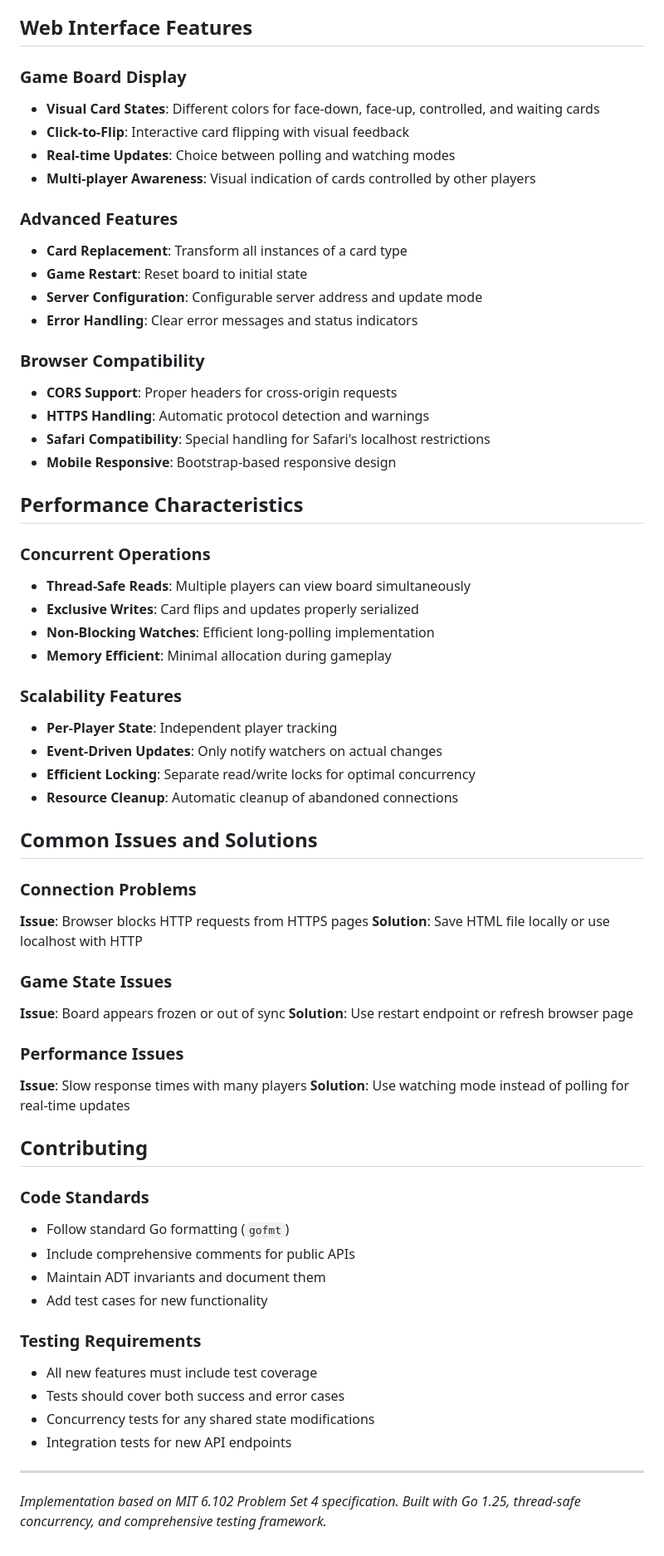
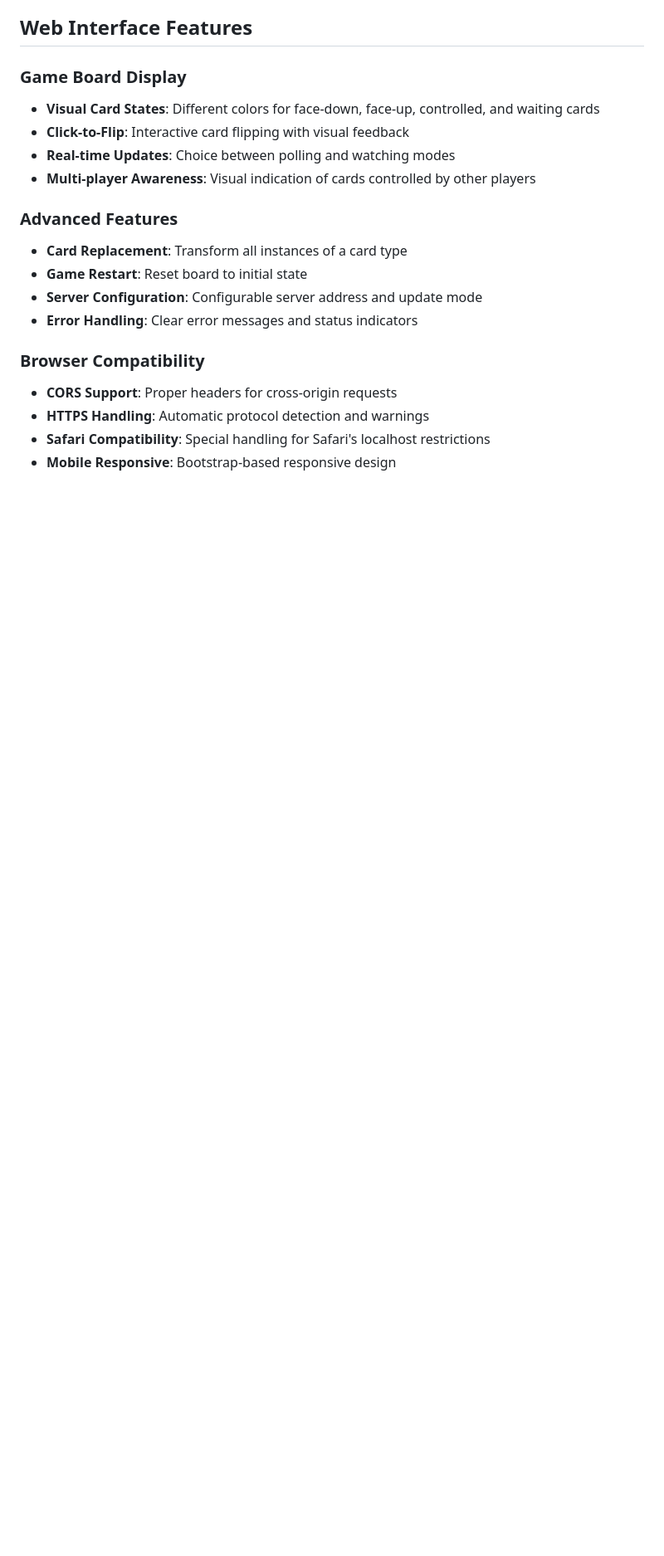
Before and after one commit to andyp1xe1/network_programming_labs, a Markdown page: packages/lab3/README.md, the part around one of its changes. Shown at 83% size. GitHub-like rendering; blank space fills up the shorter version.

Commit message:
clean readme fluff

```diff
--- a/packages/lab3/README.md
+++ b/packages/lab3/README.md
@@ -314,49 +301,3 @@ The `board` package implements a complete ADT with proper abstraction function,
 - **HTTPS Handling**: Automatic protocol detection and warnings
 - **Safari Compatibility**: Special handling for Safari's localhost restrictions
 - **Mobile Responsive**: Bootstrap-based responsive design
-
-## Performance Characteristics
-
-### Concurrent Operations
-- **Thread-Safe Reads**: Multiple players can view board simultaneously
-- **Exclusive Writes**: Card flips and updates properly serialized
-- **Non-Blocking Watches**: Efficient long-polling implementation
-- **Memory Efficient**: Minimal allocation during gameplay
-
-### Scalability Features
-- **Per-Player State**: Independent player tracking
-- **Event-Driven Updates**: Only notify watchers on actual changes
-- **Efficient Locking**: Separate read/write locks for optimal concurrency
-- **Resource Cleanup**: Automatic cleanup of abandoned connections
-
-## Common Issues and Solutions
-
-### Connection Problems
-**Issue**: Browser blocks HTTP requests from HTTPS pages
-**Solution**: Save HTML file locally or use localhost with HTTP
-
-### Game State Issues
-**Issue**: Board appears frozen or out of sync
-**Solution**: Use restart endpoint or refresh browser page
-
-### Performance Issues
-**Issue**: Slow response times with many players
-**Solution**: Use watching mode instead of polling for real-time updates
-
-## Contributing
-
-### Code Standards
-- Follow standard Go formatting (`gofmt`)
-- Include comprehensive comments for public APIs
-- Maintain ADT invariants and document them
-- Add test cases for new functionality
-
-### Testing Requirements
-- All new features must include test coverage
-- Tests should cover both success and error cases
-- Concurrency tests for any shared state modifications
-- Integration tests for new API endpoints
-
----
-
-*Implementation based on MIT 6.102 Problem Set 4 specification. Built with Go 1.25, thread-safe concurrency, and comprehensive testing framework.*
```
Also changed, not shown: other parts of packages/lab3/README.md (+1 -14 lines).
